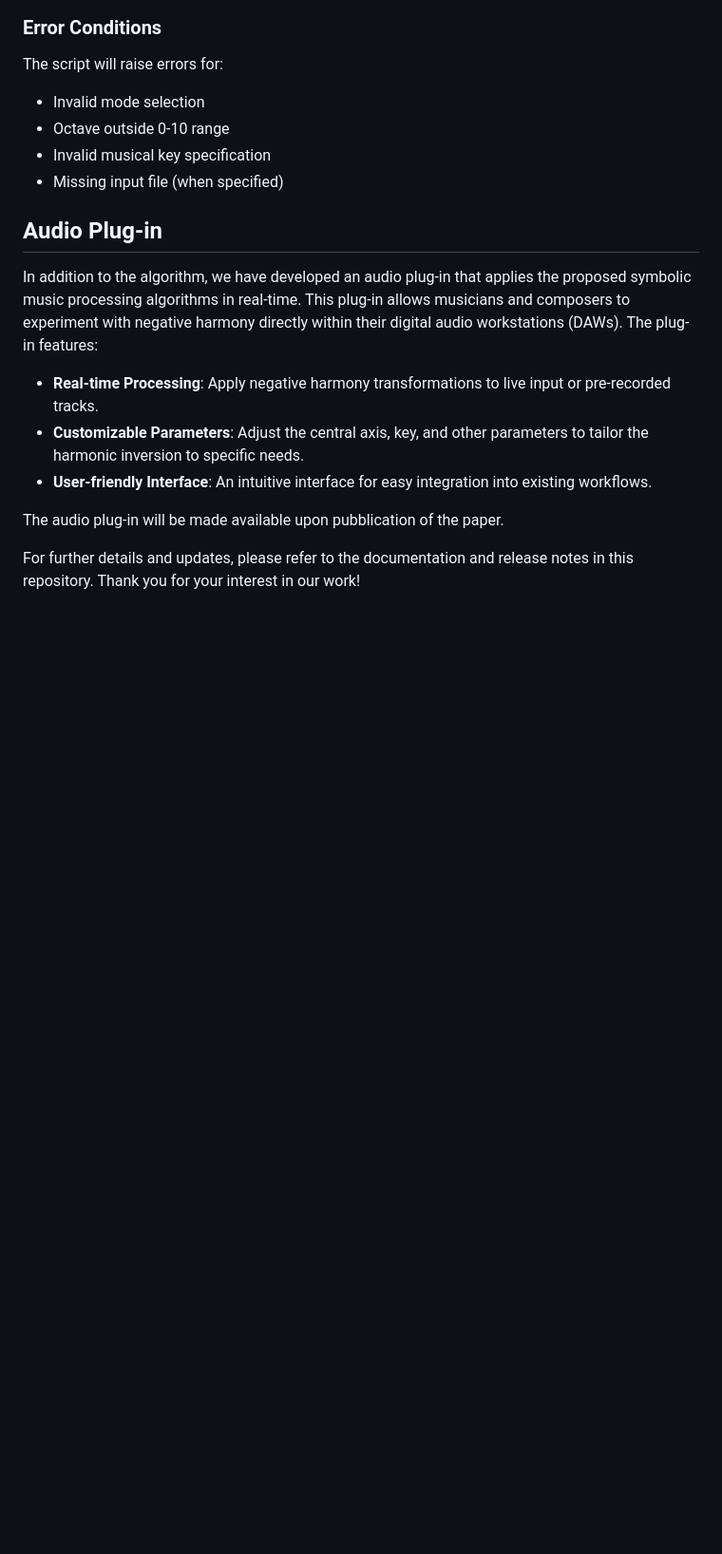
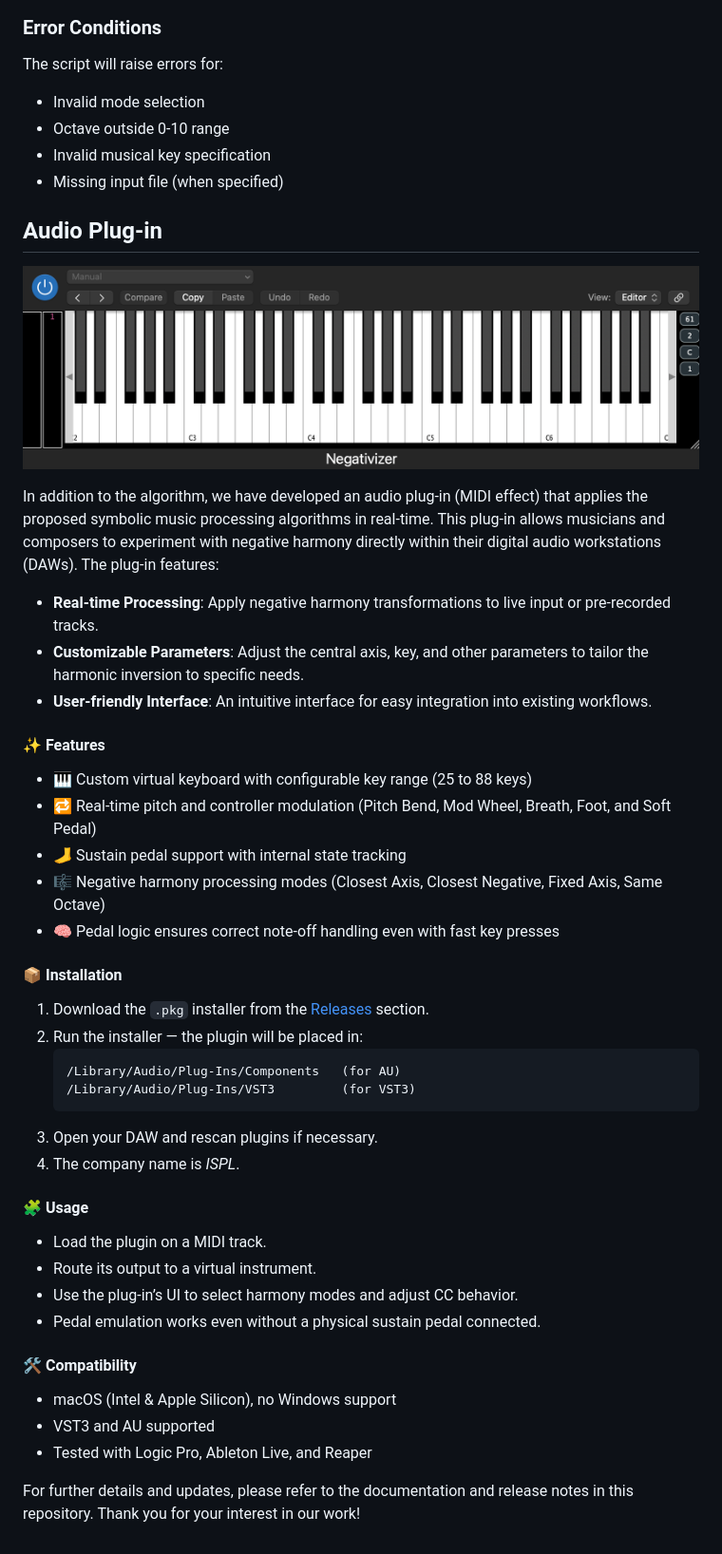
Before and after one commit to riccardogiampiccolo/negative-melody, a Markdown page: README.md, the part around the change. Shown: that part at 95% size. Drawn GitHub-style; blank space fills up the shorter version.

````diff
--- a/README.md
+++ b/README.md
@@ -59,12 +59,44 @@ The script will raise errors for:
 
 ## Audio Plug-in
 
-In addition to the algorithm, we have developed an audio plug-in that applies the proposed symbolic music processing algorithms in real-time. This plug-in allows musicians and composers to experiment with negative harmony directly within their digital audio workstations (DAWs). The plug-in features:
+![Negativizer](assets/negativizer.png)
+
+In addition to the algorithm, we have developed an audio plug-in (MIDI effect) that applies the proposed symbolic music processing algorithms in real-time. This plug-in allows musicians and composers to experiment with negative harmony directly within their digital audio workstations (DAWs). The plug-in features:
 
 - **Real-time Processing**: Apply negative harmony transformations to live input or pre-recorded tracks.
 - **Customizable Parameters**: Adjust the central axis, key, and other parameters to tailor the harmonic inversion to specific needs.
 - **User-friendly Interface**: An intuitive interface for easy integration into existing workflows.
 
-The audio plug-in will be made available upon pubblication of the paper.
+#### ✨ Features
+
+- 🎹 Custom virtual keyboard with configurable key range (25 to 88 keys)
+-	🔁 Real-time pitch and controller modulation (Pitch Bend, Mod Wheel, Breath, Foot, and Soft Pedal)
+- 🦶 Sustain pedal support with internal state tracking
+-	🎼 Negative harmony processing modes (Closest Axis, Closest Negative, Fixed Axis, Same Octave)
+- 🧠 Pedal logic ensures correct note-off handling even with fast key presses
+
+#### 📦 Installation
+
+1. Download the `.pkg` installer from the [Releases](#) section.
+2. Run the installer — the plugin will be placed in:
+   ```
+   /Library/Audio/Plug-Ins/Components   (for AU)
+   /Library/Audio/Plug-Ins/VST3         (for VST3)
+   ```
+3. Open your DAW and rescan plugins if necessary.
+4. The company name is _ISPL_.
+
+#### 🧩 Usage
+
+- Load the plugin on a MIDI track.
+- Route its output to a virtual instrument.
+- Use the plug-in’s UI to select harmony modes and adjust CC behavior.
+- Pedal emulation works even without a physical sustain pedal connected.
+
+#### 🛠 Compatibility
+
+- macOS (Intel & Apple Silicon), no Windows support
+- VST3 and AU supported
+- Tested with Logic Pro, Ableton Live, and Reaper
 
 For further details and updates, please refer to the documentation and release notes in this repository. Thank you for your interest in our work!
````
